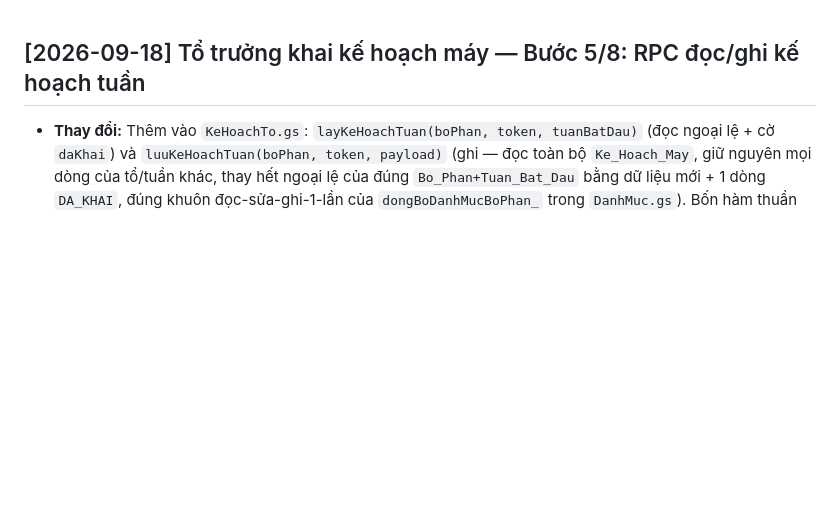
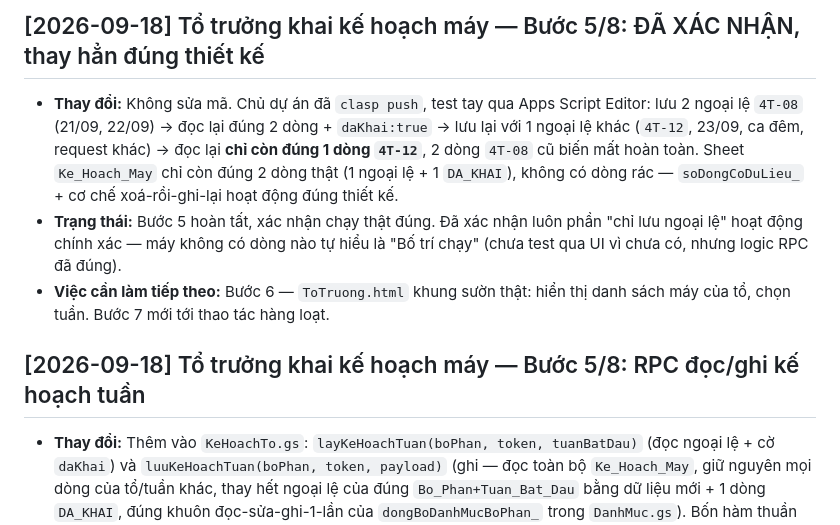
Before and after one commit to knstepforward-sys/saphia-bao-tri-v2, a Markdown page: NOTES.md, the part around the change. Rendered like a GitHub page; blank space fills up the shorter version.

Commit message:
to truong khai ke hoach may - buoc 5/8: xac nhan RPC doc/ghi dung thiet ke
Khong sua ma. Chu du an xac nhan: luu lai thay hoan toan ngoai le cu,
khong con dong rac, dung nhu thiet ke.

Co-Authored-By: Claude Sonnet 5 <noreply@anthropic.com>

```diff
--- a/NOTES.md
+++ b/NOTES.md
@@ -1,3 +1,8 @@
+## [2026-09-18] Tổ trưởng khai kế hoạch máy — Bước 5/8: ĐÃ XÁC NHẬN, thay hẳn đúng thiết kế
+- **Thay đổi:** Không sửa mã. Chủ dự án đã `clasp push`, test tay qua Apps Script Editor: lưu 2 ngoại lệ `4T-08` (21/09, 22/09) → đọc lại đúng 2 dòng + `daKhai:true` → lưu lại với 1 ngoại lệ khác (`4T-12`, 23/09, ca đêm, request khác) → đọc lại **chỉ còn đúng 1 dòng `4T-12`**, 2 dòng `4T-08` cũ biến mất hoàn toàn. Sheet `Ke_Hoach_May` chỉ còn đúng 2 dòng thật (1 ngoại lệ + 1 `DA_KHAI`), không có dòng rác — `soDongCoDuLieu_` + cơ chế xoá-rồi-ghi-lại hoạt động đúng thiết kế.
+- **Trạng thái:** Bước 5 hoàn tất, xác nhận chạy thật đúng. Đã xác nhận luôn phần "chỉ lưu ngoại lệ" hoạt động chính xác — máy không có dòng nào tự hiểu là "Bố trí chạy" (chưa test qua UI vì chưa có, nhưng logic RPC đã đúng).
+- **Việc cần làm tiếp theo:** Bước 6 — `ToTruong.html` khung sườn thật: hiển thị danh sách máy của tổ, chọn tuần. Bước 7 mới tới thao tác hàng loạt.
+
 ## [2026-09-18] Tổ trưởng khai kế hoạch máy — Bước 5/8: RPC đọc/ghi kế hoạch tuần
 - **Thay đổi:** Thêm vào `KeHoachTo.gs`: `layKeHoachTuan(boPhan, token, tuanBatDau)` (đọc ngoại lệ + cờ `daKhai`) và `luuKeHoachTuan(boPhan, token, payload)` (ghi — đọc toàn bộ `Ke_Hoach_May`, giữ nguyên mọi dòng của tổ/tuần khác, thay hết ngoại lệ của đúng `Bo_Phan+Tuan_Bat_Dau` bằng dữ liệu mới + 1 dòng `DA_KHAI`, đúng khuôn đọc-sửa-ghi-1-lần của `dongBoDanhMucBoPhan_` trong `DanhMuc.gs`). Bốn hàm thuần mới: `ngayTrongTuan_`, `chuanHoaNgoaiLe_` (validate 1 ngoại lệ — máy thuộc đúng bộ phận, ngày trong tuần, ca hợp lệ, bắt buộc lý do, "Khác" bắt buộc ghi chú), `chuanHoaDanhSachNgoaiLe_` (validate cả danh sách, chặn khai trùng ngày+ca+máy trong cùng 1 lần lưu), `tachDuLieuKeHoachTuan_` (tách giữ lại / bỏ đi theo đúng tổ+tuần, tìm `Request_ID` cũ chống double-tap).
 - Thêm khoá `Cau_Hinh.LY_DO_DONG_MAY_KE_HOACH` (danh sách lý do đóng máy theo kế hoạch, sửa trên Sheet không cần deploy) — khác `LY_DO_DUNG_MAY` (lý do công nhân báo dừng máy tức thời).
```
Also changed, not shown: TASK_KE_HOACH_TO_TRUONG.md (+1 -1 lines).
